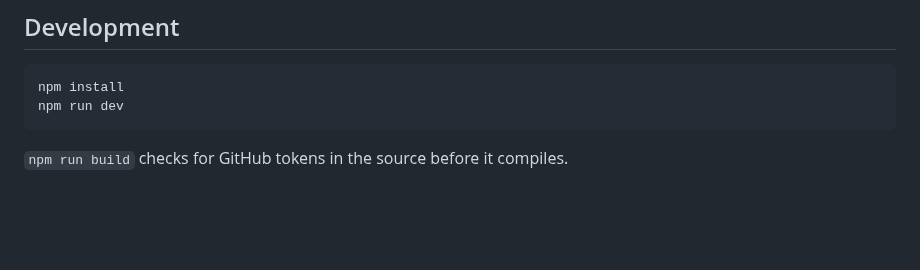
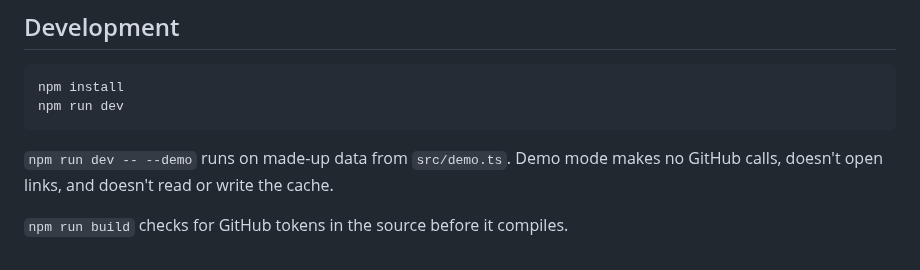
Before and after one commit to Jeremy-Walton/github-tui, a Markdown page: README.md, the part around one of its changes. Rendered like a GitHub page; blank space fills up the shorter version.

````diff
--- a/README.md
+++ b/README.md
@@ -104,4 +118,6 @@ npm install
 npm run dev
 ```
 
+`npm run dev -- --demo` runs on made-up data from `src/demo.ts`. Demo mode makes no GitHub calls, doesn't open links, and doesn't read or write the cache.
+
 `npm run build` checks for GitHub tokens in the source before it compiles.
````
Also changed, not shown: other parts of README.md (+14 -0 lines), docs/screenshots/inbox.png (added), docs/screenshots/pull-requests.png (added), docs/screenshots/repositories.png (added), 7 other files.
